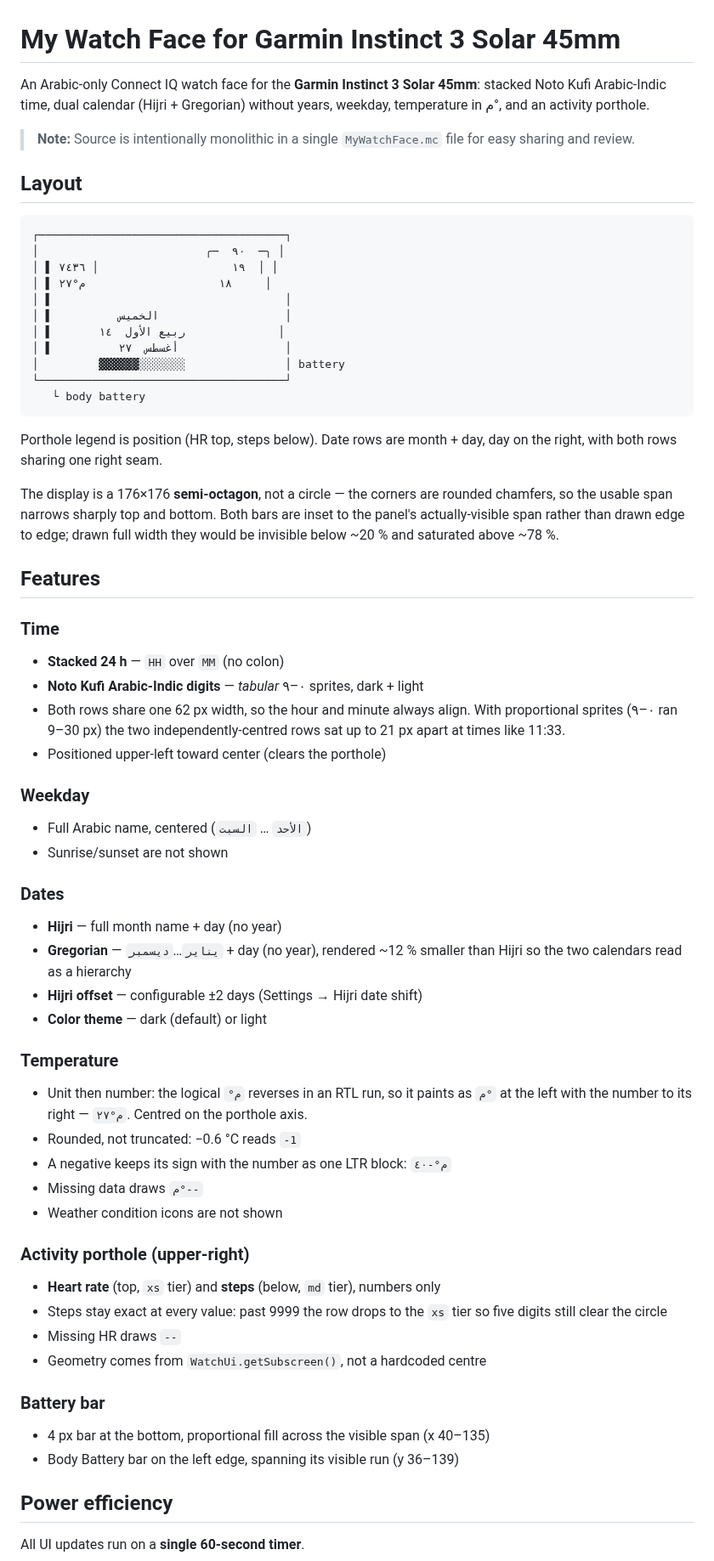
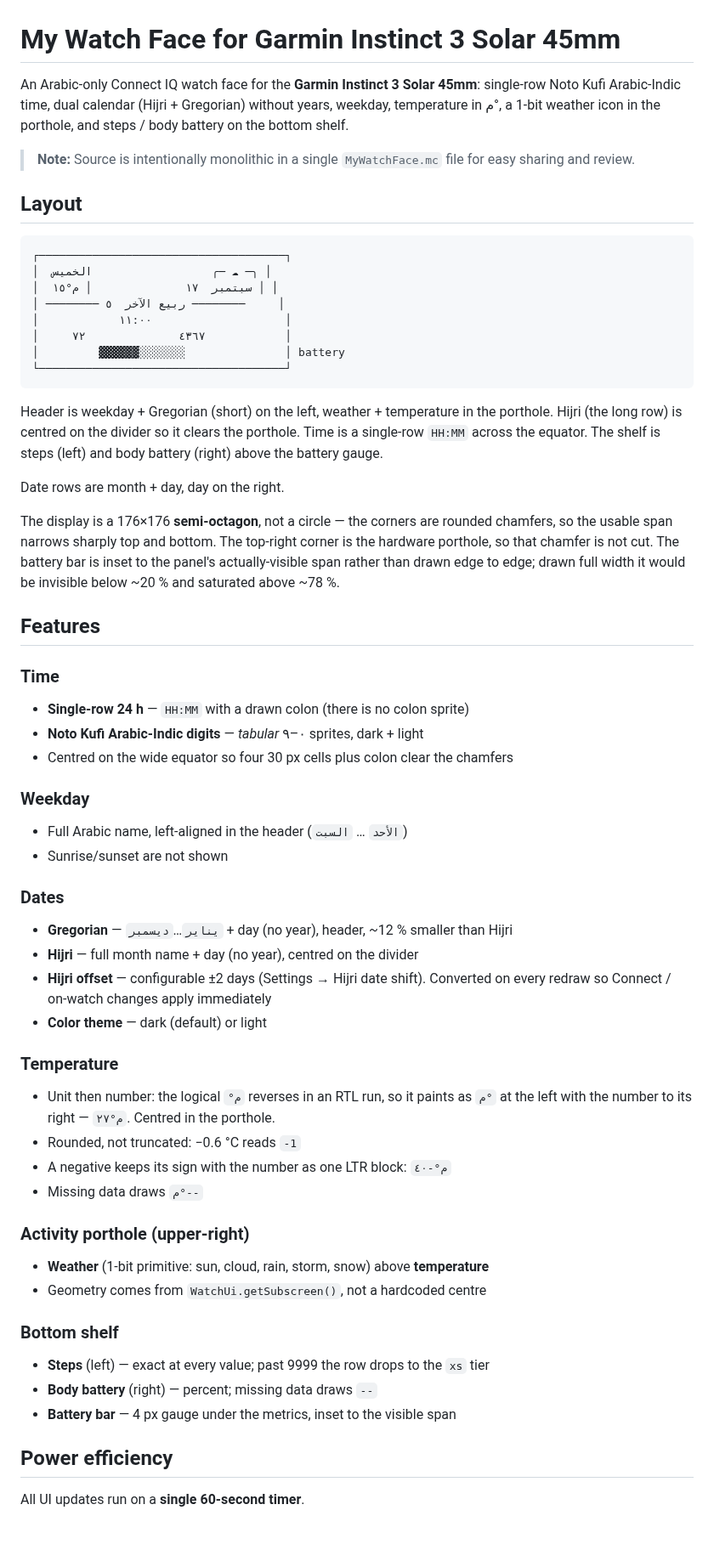
Before and after one commit to bilalbox/gi3s-watchface, a Markdown page: README.md, the part around one of its changes. Shown at 85% size. Drawn GitHub-style; blank space fills up the shorter version.

Commit message:
Switch the face to equator Layout A.
Gregorian sits in the header and Hijri on the divider so long months clear the porthole. Hijri is converted from the live offset on every redraw so settings apply immediately.

Co-authored-by: Cursor <cursoragent@cursor.com>

````diff
--- a/README.md
+++ b/README.md
@@ -1,6 +1,6 @@
 # My Watch Face for Garmin Instinct 3 Solar 45mm
 
-An Arabic-only Connect IQ watch face for the **Garmin Instinct 3 Solar 45mm**: stacked Noto Kufi Arabic-Indic time, dual calendar (Hijri + Gregorian) without years, weekday, temperature in م°, and an activity porthole.
+An Arabic-only Connect IQ watch face for the **Garmin Instinct 3 Solar 45mm**: single-row Noto Kufi Arabic-Indic time, dual calendar (Hijri + Gregorian) without years, weekday, temperature in م°, a 1-bit weather icon in the porthole, and steps / body battery on the bottom shelf.
 
 > **Note:** Source is intentionally monolithic in a single `MyWatchFace.mc` file for easy sharing and review.
 
@@ -8,71 +8,67 @@ An Arabic-only Connect IQ watch face for the **Garmin Instinct 3 Solar 45mm**: s
 
 ```
 ┌─────────────────────────────────────┐
-│                         ╭─  ٩٠  ─╮ │
-│ ▌ ١٩                    │ ٧٤٣٦  │ │
-│ ▌ ١٨                    م°٢٧     │
-│ ▌                                   │
-│ ▌          الخميس                   │
-│ ▌       ربيع الأول  ١٤              │
-│ ▌          أغسطس  ٢٧                │
+│  الخميس                  ╭─ ☁ ─╮ │
+│  سبتمبر  ١٧              │ م°١٥ │ │
+│ ──────── ربيع الآخر  ٥ ────────     │
+│            ١١:٠٠                    │
+│     ٤٣٦٧              ٧٢            │
 │         ▓▓▓▓▓▓░░░░░░░               │ battery
 └─────────────────────────────────────┘
-   └ body battery
 ```
 
-Porthole legend is position (HR top, steps below). Date rows are month + day, day
-on the right, with both rows sharing one right seam.
+Header is weekday + Gregorian (short) on the left, weather + temperature in the
+porthole. Hijri (the long row) is centred on the divider so it clears the
+porthole. Time is a single-row `HH:MM` across the equator. The shelf is steps
+(left) and body battery (right) above the battery gauge.
+
+Date rows are month + day, day on the right.
 
 The display is a 176×176 **semi-octagon**, not a circle — the corners are rounded
-chamfers, so the usable span narrows sharply top and bottom. Both bars are inset to
+chamfers, so the usable span narrows sharply top and bottom. The top-right corner
+is the hardware porthole, so that chamfer is not cut. The battery bar is inset to
 the panel's actually-visible span rather than drawn edge to edge; drawn full width
-they would be invisible below ~20 % and saturated above ~78 %.
+it would be invisible below ~20 % and saturated above ~78 %.
 
 ## Features
 
 ### Time
 
-- **Stacked 24 h** — `HH` over `MM` (no colon)
+- **Single-row 24 h** — `HH:MM` with a drawn colon (there is no colon sprite)
 - **Noto Kufi Arabic-Indic digits** — *tabular* ٠–٩ sprites, dark + light
-- Both rows share one 62 px width, so the hour and minute always align. With
-  proportional sprites (٠–٩ ran 9–30 px) the two independently-centred rows sat up
-  to 21 px apart at times like 11:33.
-- Positioned upper-left toward center (clears the porthole)
+- Centred on the wide equator so four 30 px cells plus colon clear the chamfers
 
 ### Weekday
 
-- Full Arabic name, centered (`الأحد` … `السبت`)
+- Full Arabic name, left-aligned in the header (`الأحد` … `السبت`)
 - Sunrise/sunset are not shown
 
 ### Dates
 
-- **Hijri** — full month name + day (no year)
-- **Gregorian** — `يناير`…`ديسمبر` + day (no year), rendered ~12 % smaller than
-  Hijri so the two calendars read as a hierarchy
-- **Hijri offset** — configurable ±2 days (Settings → Hijri date shift)
+- **Gregorian** — `يناير`…`ديسمبر` + day (no year), header, ~12 % smaller than Hijri
+- **Hijri** — full month name + day (no year), centred on the divider
+- **Hijri offset** — configurable ±2 days (Settings → Hijri date shift). Converted
+  on every redraw so Connect / on-watch changes apply immediately
 - **Color theme** — dark (default) or light
 
 ### Temperature
 
 - Unit then number: the logical `°م` reverses in an RTL run, so it paints as `م°`
-  at the left with the number to its right — `م°٢٧`. Centred on the porthole axis.
+  at the left with the number to its right — `م°٢٧`. Centred in the porthole.
 - Rounded, not truncated: −0.6 °C reads `-1`
 - A negative keeps its sign with the number as one LTR block: `م°-٤٠`
 - Missing data draws `م°--`
-- Weather condition icons are not shown
 
 ### Activity porthole (upper-right)
 
-- **Heart rate** (top, `xs` tier) and **steps** (below, `md` tier), numbers only
-- Steps stay exact at every value: past 9999 the row drops to the `xs` tier so five
-  digits still clear the circle
-- Missing HR draws `--`
+- **Weather** (1-bit primitive: sun, cloud, rain, storm, snow) above **temperature**
 - Geometry comes from `WatchUi.getSubscreen()`, not a hardcoded centre
 
-### Battery bar
+### Bottom shelf
 
-- 4 px bar at the bottom, proportional fill across the visible span (x 40–135)
-- Body Battery bar on the left edge, spanning its visible run (y 36–139)
+- **Steps** (left) — exact at every value; past 9999 the row drops to the `xs` tier
+- **Body battery** (right) — percent; missing data draws `--`
+- **Battery bar** — 4 px gauge under the metrics, inset to the visible span
 
 ## Power efficiency
 
````
Also changed, not shown: other parts of README.md (+7 -7 lines), watchface_preview.png, 1 other file.
